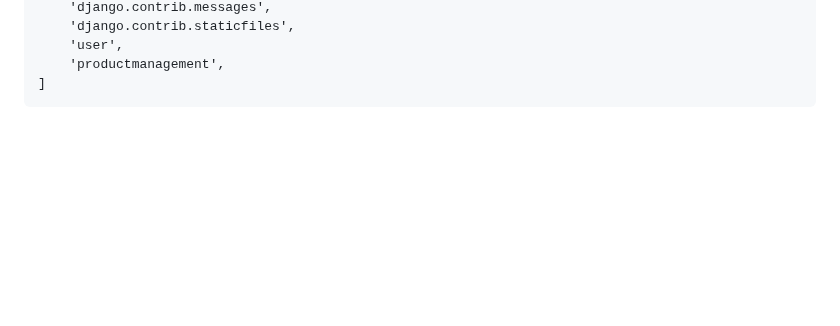
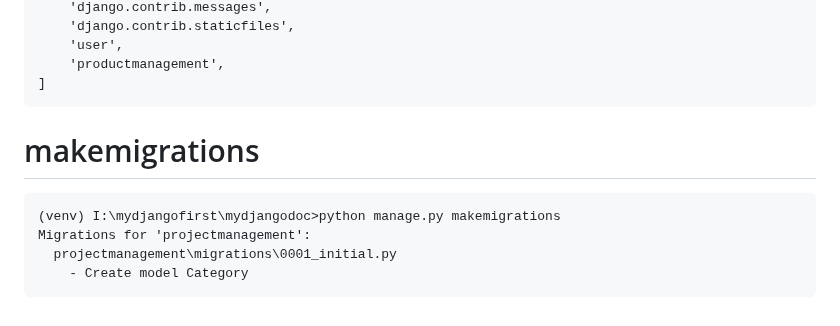
Before and after one commit to atulkrishnathakur/mydjangodoc, a Markdown page: README.md, the part around the change. Rendered like a GitHub page; blank space fills up the shorter version.

Commit message:
Update README.md
make migrations

````diff
--- a/README.md
+++ b/README.md
@@ -310,3 +310,10 @@ INSTALLED_APPS = [
     'productmanagement',
 ]
 ```
+# makemigrations
+```
+(venv) I:\mydjangofirst\mydjangodoc>python manage.py makemigrations
+Migrations for 'projectmanagement':
+  projectmanagement\migrations\0001_initial.py
+    - Create model Category
+```
````
